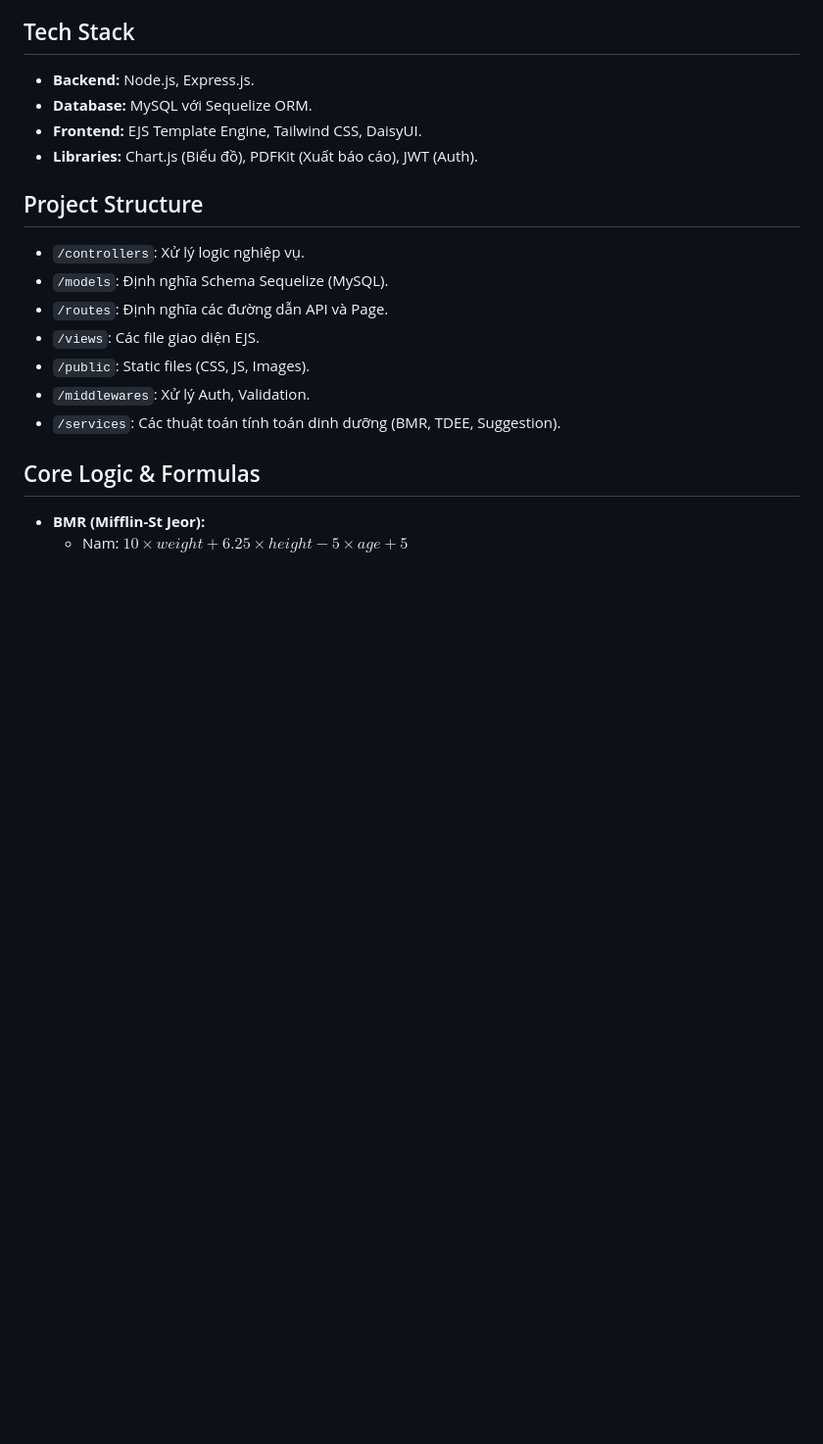
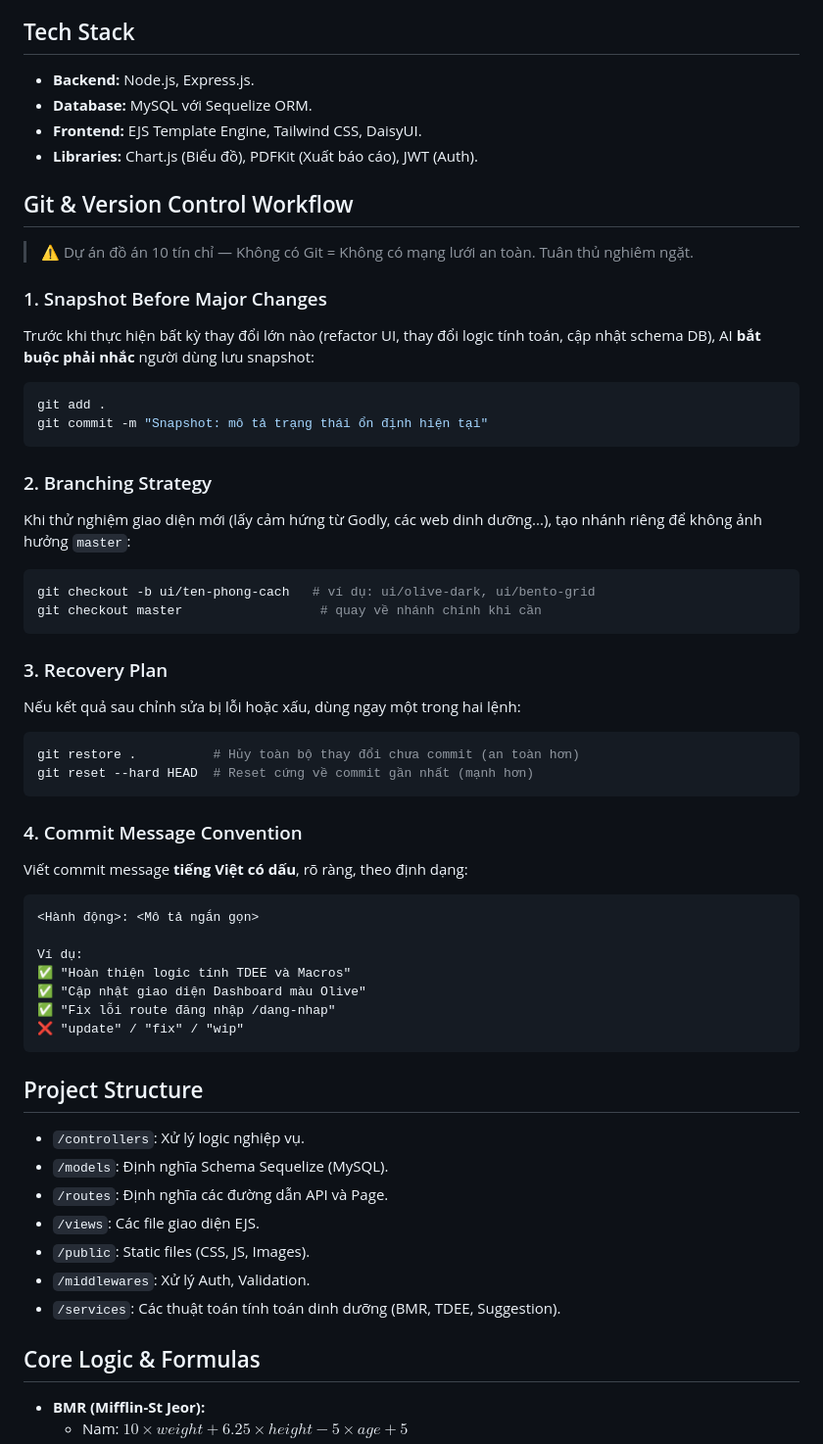
Before and after one commit to truongxuantxa-stack/web-nutrition, a Markdown page: claude.md, the part around the change. Shown at 98% size. GitHub-like rendering; blank space fills up the shorter version.

Commit message:
Bổ sung quy trình Git & Version Control vào CLAUDE.md

````diff
--- a/claude.md
+++ b/claude.md
@@ -10,6 +10,43 @@ Hệ thống quản lý dinh dưỡng cá nhân hóa dành cho sinh viên tốt
 - **Database:** MySQL với Sequelize ORM.
 - **Frontend:** EJS Template Engine, Tailwind CSS, DaisyUI.
 - **Libraries:** Chart.js (Biểu đồ), PDFKit (Xuất báo cáo), JWT (Auth).
+
+## Git & Version Control Workflow
+
+> ⚠️ Dự án đồ án 10 tín chỉ — Không có Git = Không có mạng lưới an toàn. Tuân thủ nghiêm ngặt.
+
+### 1. Snapshot Before Major Changes
+Trước khi thực hiện bất kỳ thay đổi lớn nào (refactor UI, thay đổi logic tính toán, cập nhật schema DB), AI **bắt buộc phải nhắc** người dùng lưu snapshot:
+```bash
+git add .
+git commit -m "Snapshot: mô tả trạng thái ổn định hiện tại"
+```
+
+### 2. Branching Strategy
+Khi thử nghiệm giao diện mới (lấy cảm hứng từ Godly, các web dinh dưỡng...), tạo nhánh riêng để không ảnh hưởng `master`:
+```bash
+git checkout -b ui/ten-phong-cach   # ví dụ: ui/olive-dark, ui/bento-grid
+git checkout master                  # quay về nhánh chính khi cần
+```
+
+### 3. Recovery Plan
+Nếu kết quả sau chỉnh sửa bị lỗi hoặc xấu, dùng ngay một trong hai lệnh:
+```bash
+git restore .          # Hủy toàn bộ thay đổi chưa commit (an toàn hơn)
+git reset --hard HEAD  # Reset cứng về commit gần nhất (mạnh hơn)
+```
+
+### 4. Commit Message Convention
+Viết commit message **tiếng Việt có dấu**, rõ ràng, theo định dạng:
+```
+<Hành động>: <Mô tả ngắn gọn>
+
+Ví dụ:
+✅ "Hoàn thiện logic tính TDEE và Macros"
+✅ "Cập nhật giao diện Dashboard màu Olive"
+✅ "Fix lỗi route đăng nhập /dang-nhap"
+❌ "update" / "fix" / "wip"
+```
 
 ## Project Structure
 - `/controllers`: Xử lý logic nghiệp vụ.
````
